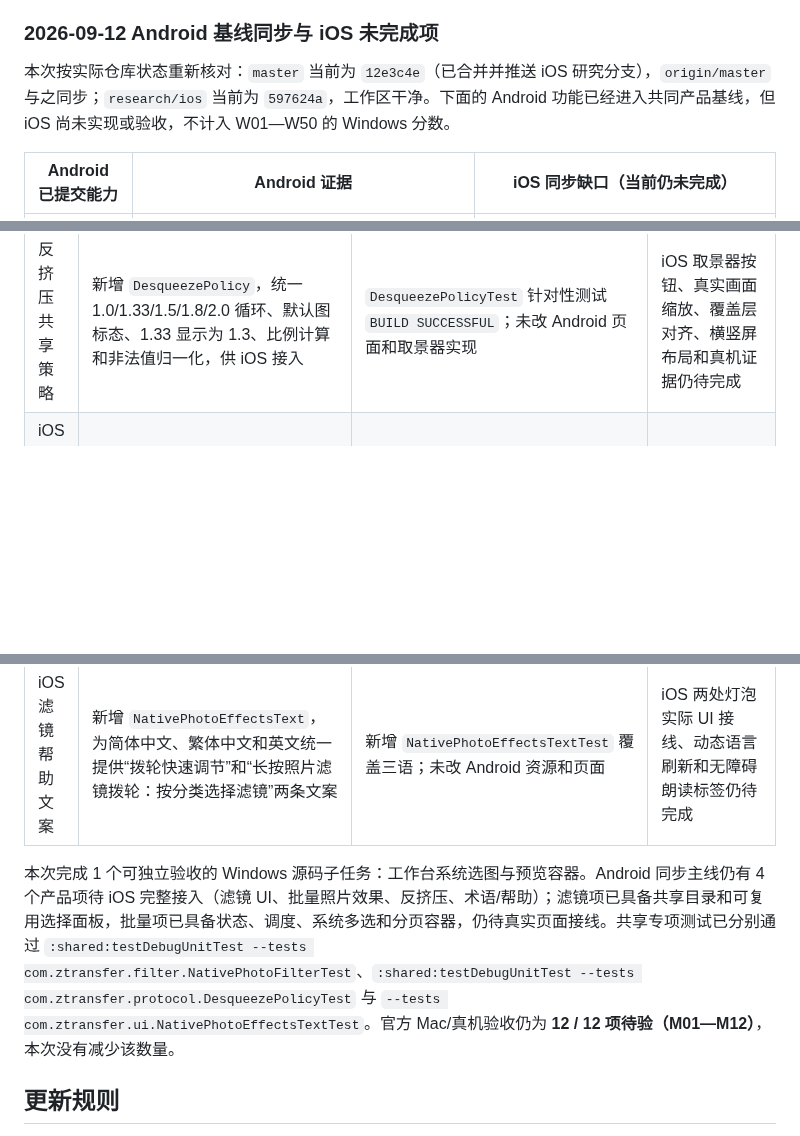
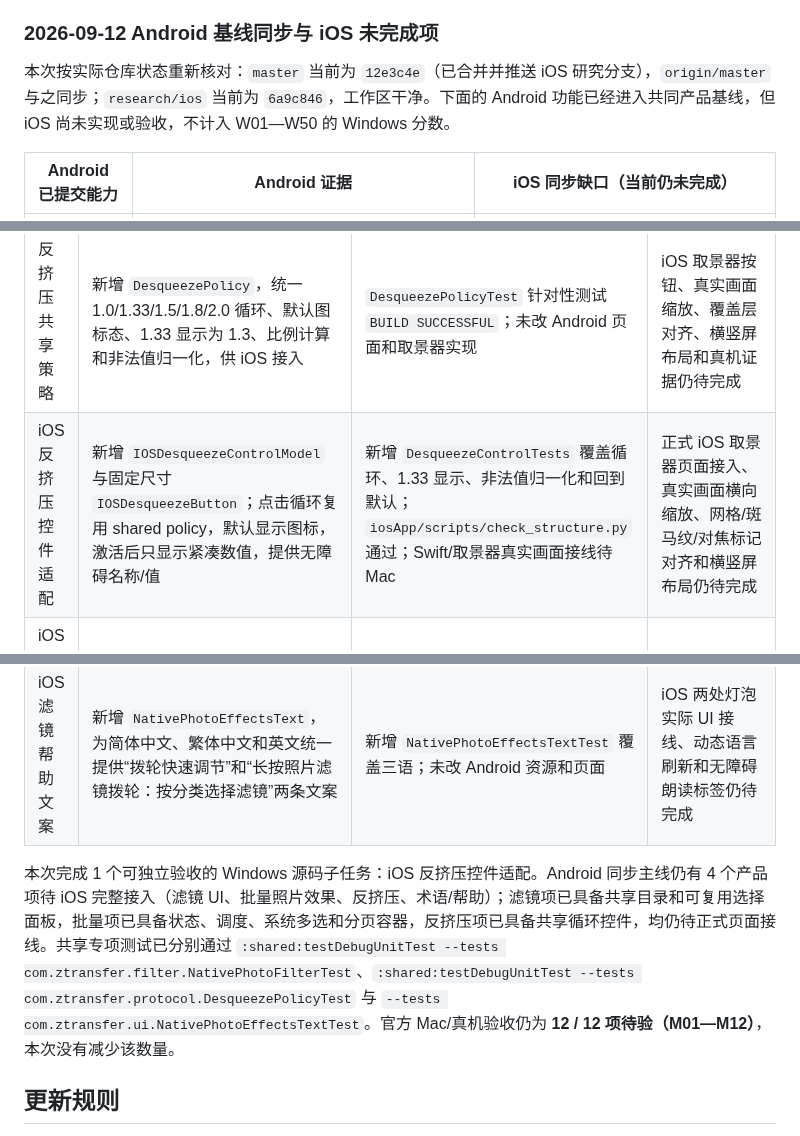
Before and after one commit to yuui226/nk_send, a Markdown page: docs/技术调研/iOS剩余任务进度表.md, 3 parts joined by grey strips. Drawn GitHub-style; blank space fills up the shorter version.

Commit message:
docs(ios): record desqueeze control progress

```diff
--- a/docs/技术调研/iOS剩余任务进度表.md
+++ b/docs/技术调研/iOS剩余任务进度表.md
@@ -114,7 +114,7 @@ git rev-list --left-right --count HEAD...origin/research/ios
 
 ### 2026-09-12 Android 基线同步与 iOS 未完成项
 
-本次按实际仓库状态重新核对：`master` 当前为 `12e3c4e`（已合并并推送 iOS 研究分支），`origin/master` 与之同步；`research/ios` 当前为 `597624a`，工作区干净。下面的 Android 功能已经进入共同产品基线，但 iOS 尚未实现或验收，不计入 W01—W50 的 Windows 分数。
+本次按实际仓库状态重新核对：`master` 当前为 `12e3c4e`（已合并并推送 iOS 研究分支），`origin/master` 与之同步；`research/ios` 当前为 `6a9c846`，工作区干净。下面的 Android 功能已经进入共同产品基线，但 iOS 尚未实现或验收，不计入 W01—W50 的 Windows 分数。
 
 | Android 已提交能力 | Android 证据 | iOS 同步缺口（当前仍未完成） |
 |---|---|---|
@@ -134,12 +134,13 @@ git rev-list --left-right --count HEAD...origin/research/ios
 | iOS 滤镜目录原生适配 | `NativePhotoFilterCatalog` 增加供 Swift 使用的稳定标量元数据接口；新增 `PhotoFilterCatalogStore`，统一分类、收藏顺序、收藏分类、强度归一化和 UserDefaults 持久化；新增 Xcode 源码与 XCTest 注册 | `NativePhotoFilterTest` 新增目录元数据覆盖；共享测试目标编译通过；`iosApp/scripts/check_structure.py` 通过，当前 XCTest 已登记并明确待 Mac 实际执行 | iOS 两处实际拨轮长按 UI、滤镜选中回写、强度/预览接线和 Apple 编译/真机证据仍待完成；因此 IOS-E02/IOS-U08 不计完成 |
 | iOS 共享滤镜选择面板 | 新增 `PhotoFilterWheelLauncher` 与 `PhotoFilterPickerView`：长按拨轮打开，左侧分类、右侧滤镜卡片；收藏置顶、黄色星标、选中高亮；选择一次性回传滤镜身份与当前强度；已注册 Xcode 主目标 | `iosApp/scripts/check_structure.py` 通过；`PhotoFilterCatalogTests` 增加身份/强度原子回传覆盖；共享 `NativePhotoFilterTest` 定向测试 `BUILD SUCCESSFUL`；Swift/XCTest 仍待 Mac 实际编译运行 | 设置窗口和照片工作台的真实拨轮宿主、预览渲染回写及两处无障碍/动态语言接线仍待完成；本项只完成共享 UI 面板，不计完整照片效果项 |
 | 反挤压共享策略 | 新增 `DesqueezePolicy`，统一 1.0/1.33/1.5/1.8/2.0 循环、默认图标态、1.33 显示为 1.3、比例计算和非法值归一化，供 iOS 接入 | `DesqueezePolicyTest` 针对性测试 `BUILD SUCCESSFUL`；未改 Android 页面和取景器实现 | iOS 取景器按钮、真实画面缩放、覆盖层对齐、横竖屏布局和真机证据仍待完成 |
+| iOS 反挤压控件适配 | 新增 `IOSDesqueezeControlModel` 与固定尺寸 `IOSDesqueezeButton`；点击循环复用 shared policy，默认显示图标，激活后只显示紧凑数值，提供无障碍名称/值 | 新增 `DesqueezeControlTests` 覆盖循环、1.33 显示、非法值归一化和回到默认；`iosApp/scripts/check_structure.py` 通过；Swift/取景器真实画面接线待 Mac | 正式 iOS 取景器页面接入、真实画面横向缩放、网格/斑马纹/对焦标记对齐和横竖屏布局仍待完成 |
 | iOS 批量效果并发协调 | 新增 `PhotoEffectsBatchCoordinator`，固定选择快照、最多两路 worker、完成/成功/失败计数和失败继续；渲染与保存通过闭包注入，后续接共享滤镜内核与 PhotoKit | 新增 XCTest 覆盖空选择、失败继续、每项只处理一次和并发峰值不超过 2；`iosApp/scripts/check_structure.py` 通过，当前 XCTest 已登记并明确待 Mac 实际执行 | iOS PHPicker 多选、横向预览、按钮状态动画、实际渲染/导出/PhotoKit 回执仍待完成 |
 | iOS 工作台批量状态模型 | 新增 `PhotoEffectsBatchSession`，固定选择快照、去重并保留选择数量；横向预览索引循环；生成中显示 completed/total，完成后显示 saved/failed；复用两路并发协调器且不提供停止按钮 | 新增 XCTest 覆盖选择去重、首尾循环、固定分母、失败继续和最终统计；`iosApp/scripts/check_structure.py` 通过，当前 XCTest 已登记并明确待 Mac 实际执行 | PHPicker 多选桥接、真实缩略图分页、滤镜参数/预览接线、导出与 PhotoKit/Files 回执仍待完成 |
 | iOS 工作台系统选图与预览容器 | 新增 `PhotoEffectsPicker`：系统 `PHPicker` 图片多选、不限数量、保留顺序并复制临时文件；新增 `PhotoEffectsPreviewPager`，横向分页绑定同一预览索引；生成按钮文案复用 session 的“生成中 x/y”状态 | `iosApp/scripts/check_structure.py` 通过，新增 Swift 文件已注册；Apple PhotosUI 编译、真实授权和大批量内存行为待 Mac | 工作台正式页面接线、渲染结果展示、PhotoKit/Files 保存回执和错误提示仍待完成 |
 | iOS 滤镜帮助文案 | 新增 `NativePhotoEffectsText`，为简体中文、繁体中文和英文统一提供“拨轮快速调节”和“长按照片滤镜拨轮：按分类选择滤镜”两条文案 | 新增 `NativePhotoEffectsTextTest` 覆盖三语；未改 Android 资源和页面 | iOS 两处灯泡实际 UI 接线、动态语言刷新和无障碍朗读标签仍待完成 |
 
-本次完成 1 个可独立验收的 Windows 源码子任务：工作台系统选图与预览容器。Android 同步主线仍有 4 个产品项待 iOS 完整接入（滤镜 UI、批量照片效果、反挤压、术语/帮助）；滤镜项已具备共享目录和可复用选择面板，批量项已具备状态、调度、系统多选和分页容器，仍待真实页面接线。共享专项测试已分别通过 `:shared:testDebugUnitTest --tests com.ztransfer.filter.NativePhotoFilterTest`、`:shared:testDebugUnitTest --tests com.ztransfer.protocol.DesqueezePolicyTest` 与 `--tests com.ztransfer.ui.NativePhotoEffectsTextTest`。官方 Mac/真机验收仍为 **12 / 12 项待验（M01—M12）**，本次没有减少该数量。
+本次完成 1 个可独立验收的 Windows 源码子任务：iOS 反挤压控件适配。Android 同步主线仍有 4 个产品项待 iOS 完整接入（滤镜 UI、批量照片效果、反挤压、术语/帮助）；滤镜项已具备共享目录和可复用选择面板，批量项已具备状态、调度、系统多选和分页容器，反挤压项已具备共享循环控件，均仍待正式页面接线。共享专项测试已分别通过 `:shared:testDebugUnitTest --tests com.ztransfer.filter.NativePhotoFilterTest`、`:shared:testDebugUnitTest --tests com.ztransfer.protocol.DesqueezePolicyTest` 与 `--tests com.ztransfer.ui.NativePhotoEffectsTextTest`。官方 Mac/真机验收仍为 **12 / 12 项待验（M01—M12）**，本次没有减少该数量。
 
 ## 更新规则
 
```
